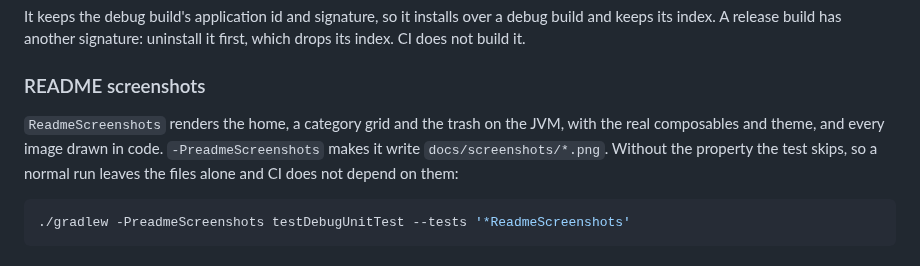
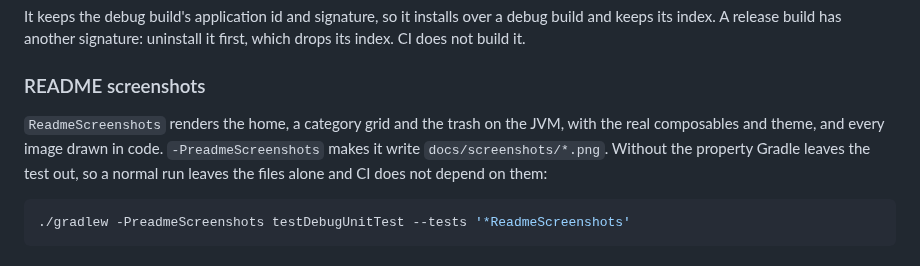
Before and after one commit to Bert0ns/cribrum, a Markdown page: android/README.md, the part around the change. Rendered like a GitHub page.

````diff
--- a/android/README.md
+++ b/android/README.md
@@ -44,7 +44,7 @@ It keeps the debug build's application id and signature, so it installs over a d
 
 ### README screenshots
 
-`ReadmeScreenshots` renders the home, a category grid and the trash on the JVM, with the real composables and theme, and every image drawn in code. `-PreadmeScreenshots` makes it write `docs/screenshots/*.png`. Without the property the test skips, so a normal run leaves the files alone and CI does not depend on them:
+`ReadmeScreenshots` renders the home, a category grid and the trash on the JVM, with the real composables and theme, and every image drawn in code. `-PreadmeScreenshots` makes it write `docs/screenshots/*.png`. Without the property Gradle leaves the test out, so a normal run leaves the files alone and CI does not depend on them:
 
 ```bash
 ./gradlew -PreadmeScreenshots testDebugUnitTest --tests '*ReadmeScreenshots'
````
Also changed, not shown: README.md (+1 -1 lines), docs/screenshots/category.png, 2 other files.
